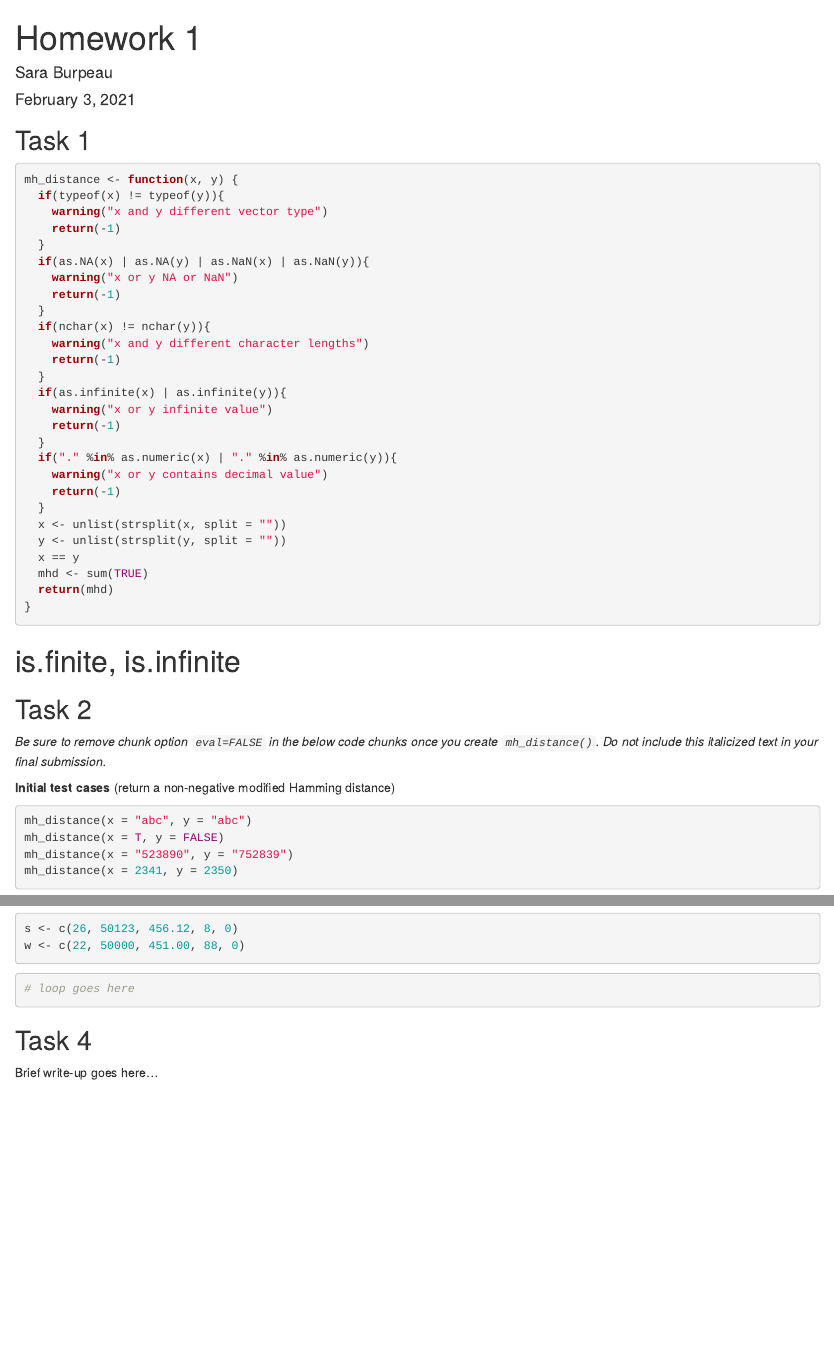
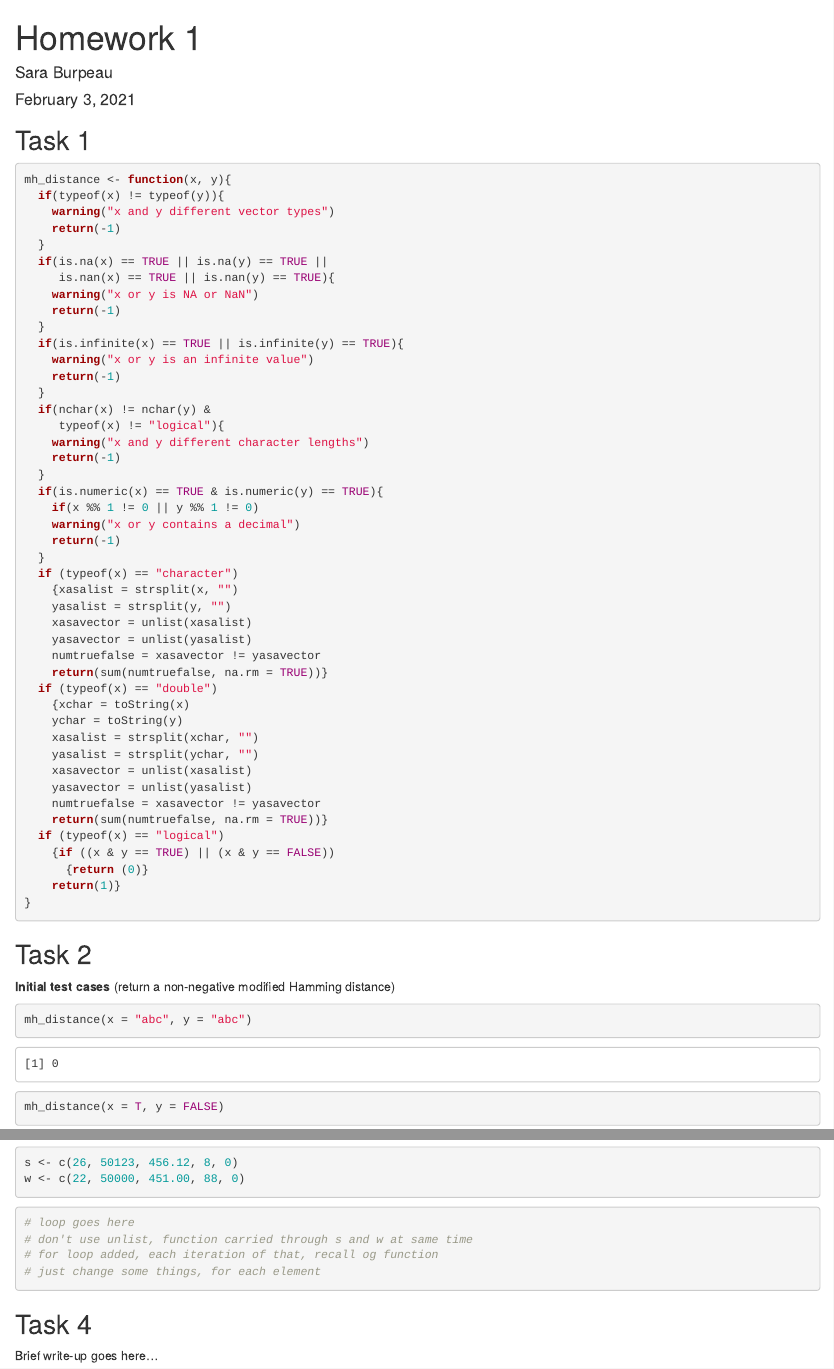
Before and after one commit to sburpeau/HW01, an R Markdown document (hw_01.Rmd): the page in a window 1100 px wide, from its top, and a second part further down, joined at a grey line. The pictures show the output file hw_01.html that the author committed with the source, opened offline.

Commit message:
Corrected error messages

````diff
--- a/hw_01.Rmd
+++ b/hw_01.Rmd
@@ -12,49 +12,58 @@ knitr::opts_chunk$set(echo = TRUE, comment = NA)
 ## Task 1
 
 ```{r mh_distance_function}
-mh_distance <- function(x, y) {
+mh_distance <- function(x, y){
   if(typeof(x) != typeof(y)){
-    warning("x and y different vector type")
+    warning("x and y different vector types")
     return(-1)
   }
-  if(as.NA(x) | as.NA(y) | as.NaN(x) | as.NaN(y)){
-    warning("x or y NA or NaN")
+  if(is.na(x) == TRUE || is.na(y) == TRUE ||
+     is.nan(x) == TRUE || is.nan(y) == TRUE){
+    warning("x or y is NA or NaN")
     return(-1)
   }
-  if(nchar(x) != nchar(y)){
+  if(is.infinite(x) == TRUE || is.infinite(y) == TRUE){
+    warning("x or y is an infinite value")
+    return(-1)
+  }
+  if(nchar(x) != nchar(y) &
+     typeof(x) != "logical"){
     warning("x and y different character lengths")
     return(-1)
   }
-  if(as.infinite(x) | as.infinite(y)){
-    warning("x or y infinite value")
+  if(is.numeric(x) == TRUE & is.numeric(y) == TRUE){
+    if(x %% 1 != 0 || y %% 1 != 0)
+    warning("x or y contains a decimal")
     return(-1)
   }
-  if("." %in% as.numeric(x) | "." %in% as.numeric(y)){
-    warning("x or y contains decimal value")
-    return(-1)
-  }
-  x <- unlist(strsplit(x, split = ""))
-  y <- unlist(strsplit(y, split = ""))
-  x == y
-  mhd <- sum(TRUE)
-  return(mhd)
+  if (typeof(x) == "character")
+    {xasalist = strsplit(x, "")
+    yasalist = strsplit(y, "")
+    xasavector = unlist(xasalist)
+    yasavector = unlist(yasalist)
+    numtruefalse = xasavector != yasavector
+    return(sum(numtruefalse, na.rm = TRUE))}
+  if (typeof(x) == "double")
+    {xchar = toString(x)
+    ychar = toString(y)
+    xasalist = strsplit(xchar, "")
+    yasalist = strsplit(ychar, "")
+    xasavector = unlist(xasalist)
+    yasavector = unlist(yasalist)
+    numtruefalse = xasavector != yasavector
+    return(sum(numtruefalse, na.rm = TRUE))}
+  if (typeof(x) == "logical")
+    {if ((x & y == TRUE) || (x & y == FALSE))
+      {return (0)}
+    return(1)}
 }
 ```
 
-# is.finite, is.infinite
-
-
 ## Task 2
-
-<i>
-Be sure to remove chunk option `eval=FALSE` in the below code chunks
-once you create `mh_distance()`. Do not include this italicized
-text in your final submission.
-</i>
 
 **Initial test cases** (return a non-negative modified Hamming distance)
 
-```{r eval=FALSE}
+```{r}
 mh_distance(x = "abc", y = "abc")
 mh_distance(x = T, y = FALSE)
 mh_distance(x = "523890", y = "752839")
@@ -94,6 +103,9 @@ w <- c(22, 50000, 451.00, 88, 0)
 
 ```{r}
 # loop goes here
+# don't use unlist, function carried through s and w at same time
+# for loop added, each iteration of that, recall og function
+# just change some things, for each element
 ```
 
 
````
Also changed, not shown: hw_01.html.
